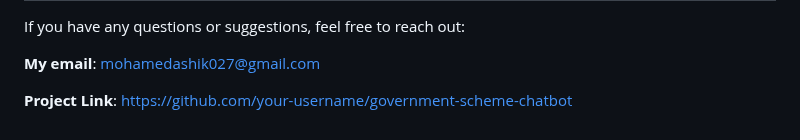
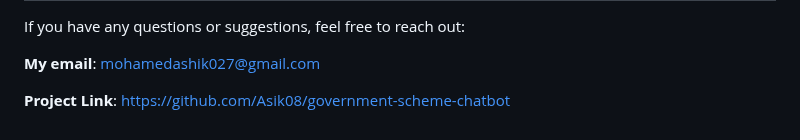
Before and after one commit to Asik08/Generative-Chatbot-for-Government-Schemes, a Markdown page: README.md, the part around the change. Drawn GitHub-style.

```diff
--- a/README.md
+++ b/README.md
@@ -106,4 +106,4 @@ If you have any questions or suggestions, feel free to reach out:
 
 **My email**: mohamedashik027@gmail.com
 
-**Project Link**: https://github.com/your-username/government-scheme-chatbot
+**Project Link**: https://github.com/Asik08/government-scheme-chatbot
```
